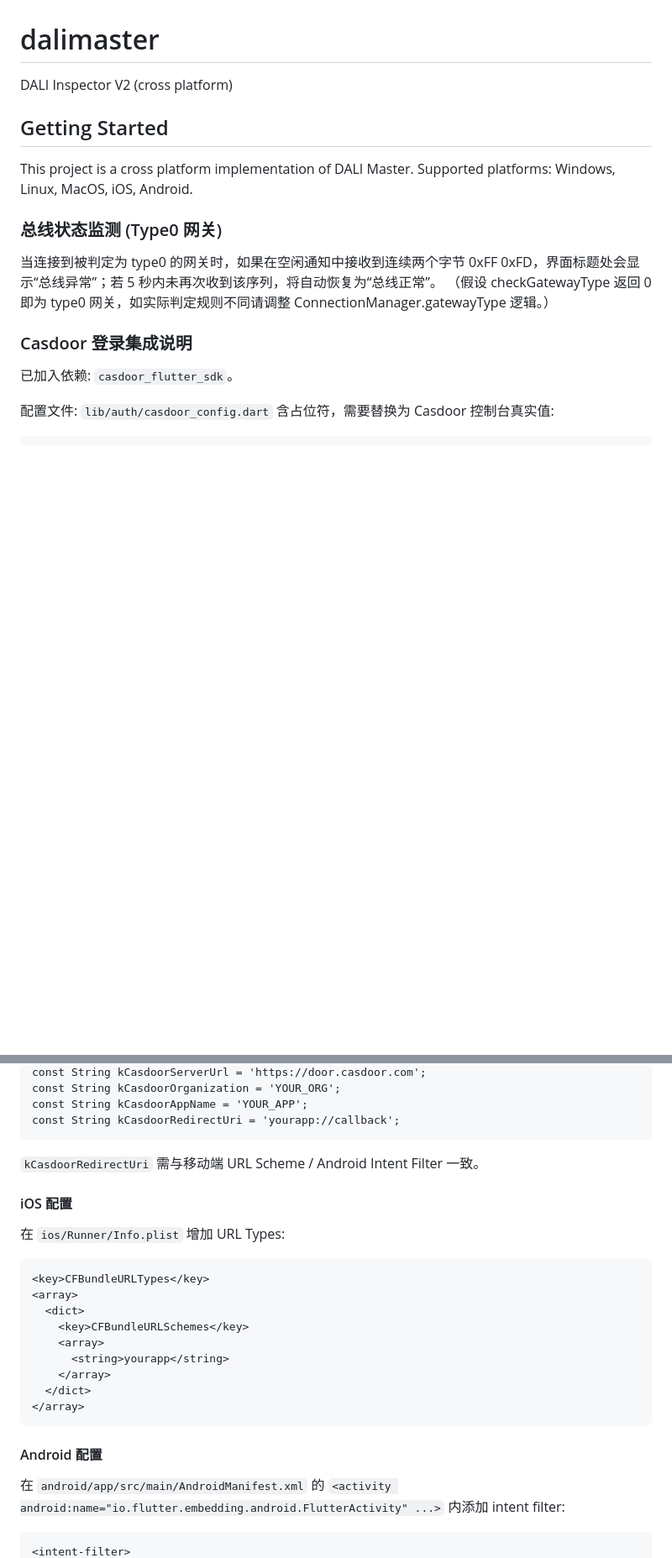
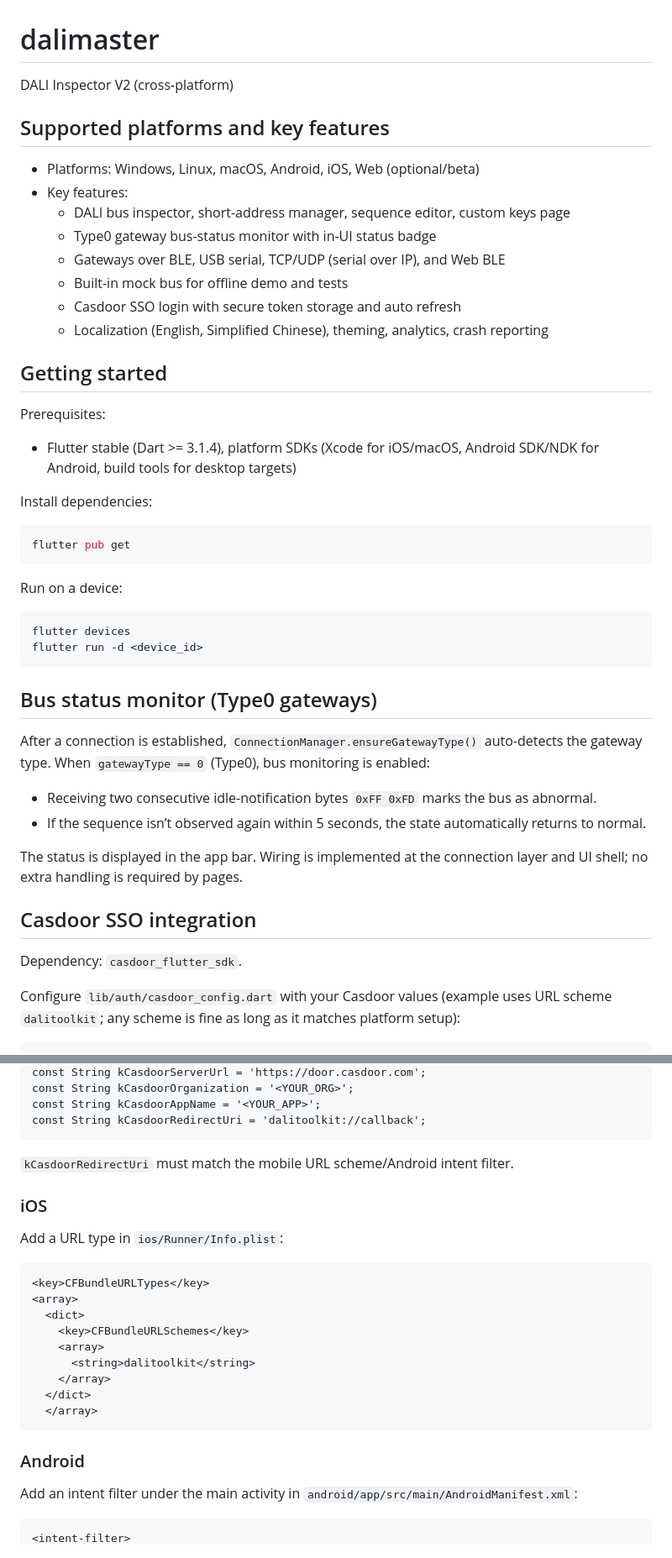
Before and after one commit to tonylu00/DALI-Toolkit, a Markdown page: README.md, 2 parts joined by grey strips. Shown at 84% size. GitHub-like rendering; blank space fills up the shorter version.

````diff
--- a/README.md
+++ b/README.md
@@ -1,20 +1,46 @@
 # dalimaster
 
-DALI Inspector V2 (cross platform)
+DALI Inspector V2 (cross-platform)
 
-## Getting Started
+## Supported platforms and key features
 
-This project is a cross platform implementation of DALI Master.
-Supported platforms: Windows, Linux, MacOS, iOS, Android.
+- Platforms: Windows, Linux, macOS, Android, iOS, Web (optional/beta)
+- Key features:
+  - DALI bus inspector, short-address manager, sequence editor, custom keys page
+  - Type0 gateway bus-status monitor with in-UI status badge
+  - Gateways over BLE, USB serial, TCP/UDP (serial over IP), and Web BLE
+  - Built-in mock bus for offline demo and tests
+  - Casdoor SSO login with secure token storage and auto refresh
+  - Localization (English, Simplified Chinese), theming, analytics, crash reporting
 
-### 总线状态监测 (Type0 网关)
-当连接到被判定为 type0 的网关时，如果在空闲通知中接收到连续两个字节 0xFF 0xFD，界面标题处会显示“总线异常”；若 5 秒内未再次收到该序列，将自动恢复为“总线正常”。
-（假设 checkGatewayType 返回 0 即为 type0 网关，如实际判定规则不同请调整 ConnectionManager.gatewayType 逻辑。）
+## Getting started
 
-### Casdoor 登录集成说明
+Prerequisites:
+- Flutter stable (Dart >= 3.1.4), platform SDKs (Xcode for iOS/macOS, Android SDK/NDK for Android, build tools for desktop targets)
 
-已加入依赖: `casdoor_flutter_sdk`。
+Install dependencies:
+```bash
+flutter pub get
+```
 
-配置文件: `lib/auth/casdoor_config.dart` 含占位符，需要替换为 Casdoor 控制台真实值:
+Run on a device:
+```bash
+flutter devices
+flutter run -d <device_id>
+```
+
+## Bus status monitor (Type0 gateways)
+
+After a connection is established, `ConnectionManager.ensureGatewayType()` auto-detects the gateway type. When `gatewayType == 0` (Type0), bus monitoring is enabled:
+- Receiving two consecutive idle-notification bytes `0xFF 0xFD` marks the bus as abnormal.
+- If the sequence isn’t observed again within 5 seconds, the state automatically returns to normal.
+
+The status is displayed in the app bar. Wiring is implemented at the connection layer and UI shell; no extra handling is required by pages.
+
+## Casdoor SSO integration
+
+Dependency: `casdoor_flutter_sdk`.
+
+Configure `lib/auth/casdoor_config.dart` with your Casdoor values (example uses URL scheme `dalitoolkit`; any scheme is fine as long as it matches platform setup):
 
 ```
@@ -22,26 +48,26 @@ const String kCasdoorClientId = '...';
 const String kCasdoorServerUrl = 'https://door.casdoor.com';
-const String kCasdoorOrganization = 'YOUR_ORG';
-const String kCasdoorAppName = 'YOUR_APP';
-const String kCasdoorRedirectUri = 'yourapp://callback';
+const String kCasdoorOrganization = '<YOUR_ORG>';
+const String kCasdoorAppName = '<YOUR_APP>';
+const String kCasdoorRedirectUri = 'dalitoolkit://callback';
 ```
 
-`kCasdoorRedirectUri` 需与移动端 URL Scheme / Android Intent Filter 一致。
+`kCasdoorRedirectUri` must match the mobile URL scheme/Android intent filter.
 
-#### iOS 配置
-在 `ios/Runner/Info.plist` 增加 URL Types:
+### iOS
+Add a URL type in `ios/Runner/Info.plist`:
 ```
 <key>CFBundleURLTypes</key>
 <array>
   <dict>
     <key>CFBundleURLSchemes</key>
     <array>
-      <string>yourapp</string>
+      <string>dalitoolkit</string>
     </array>
   </dict>
-</array>
+  </array>
 ```
 
-#### Android 配置
-在 `android/app/src/main/AndroidManifest.xml` 的 `<activity android:name="io.flutter.embedding.android.FlutterActivity" ...>` 内添加 intent filter:
+### Android
+Add an intent filter under the main activity in `android/app/src/main/AndroidManifest.xml`:
 ```
 <intent-filter>
````
Also changed, not shown: other parts of README.md (+110 -66 lines).
